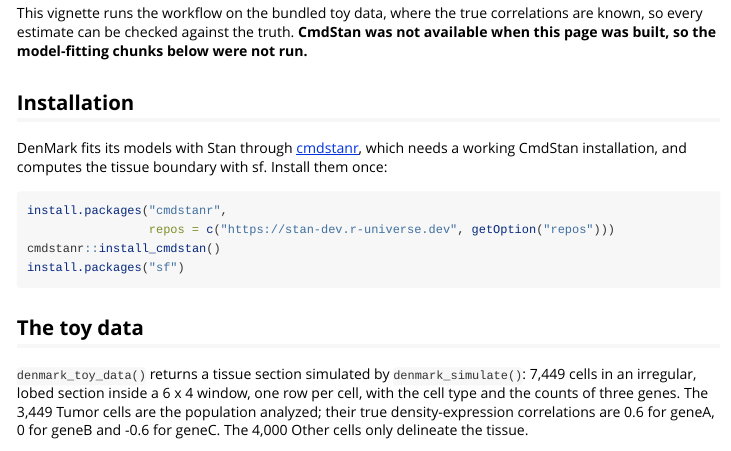
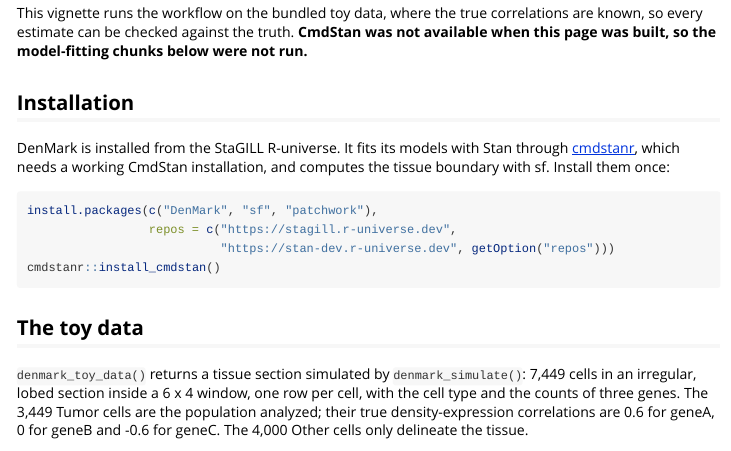
Before and after one commit to StaGill/DenMark, an R Markdown document (vignettes/DenMark.Rmd): the page in a window 1100 px wide, from 290 px down. Rendered offline with R 4.5, knitr and Pandoc, with nearby package versions; some code elsewhere in the file could not run offline.

Commit message:
R universe

````diff
--- a/vignettes/DenMark.Rmd
+++ b/vignettes/DenMark.Rmd
@@ -41,15 +41,16 @@ correlations are known, so every estimate can be checked against the truth.
 
 ## Installation
 
-DenMark fits its models with Stan through
-[cmdstanr](https://mc-stan.org/cmdstanr/), which needs a working CmdStan
-installation, and computes the tissue boundary with sf. Install them once:
+DenMark is installed from the StaGILL R-universe. It fits its models with Stan
+through [cmdstanr](https://mc-stan.org/cmdstanr/), which needs a working
+CmdStan installation, and computes the tissue boundary with sf. Install them
+once:
 
 ```{r install, eval = FALSE}
-install.packages("cmdstanr",
-                 repos = c("https://stan-dev.r-universe.dev", getOption("repos")))
+install.packages(c("DenMark", "sf", "patchwork"),
+                 repos = c("https://stagill.r-universe.dev",
+                           "https://stan-dev.r-universe.dev", getOption("repos")))
 cmdstanr::install_cmdstan()
-install.packages("sf")
 ```
 
 ## The toy data
````
Also changed, not shown: NEWS.md (+1 -1 lines), README.md.
